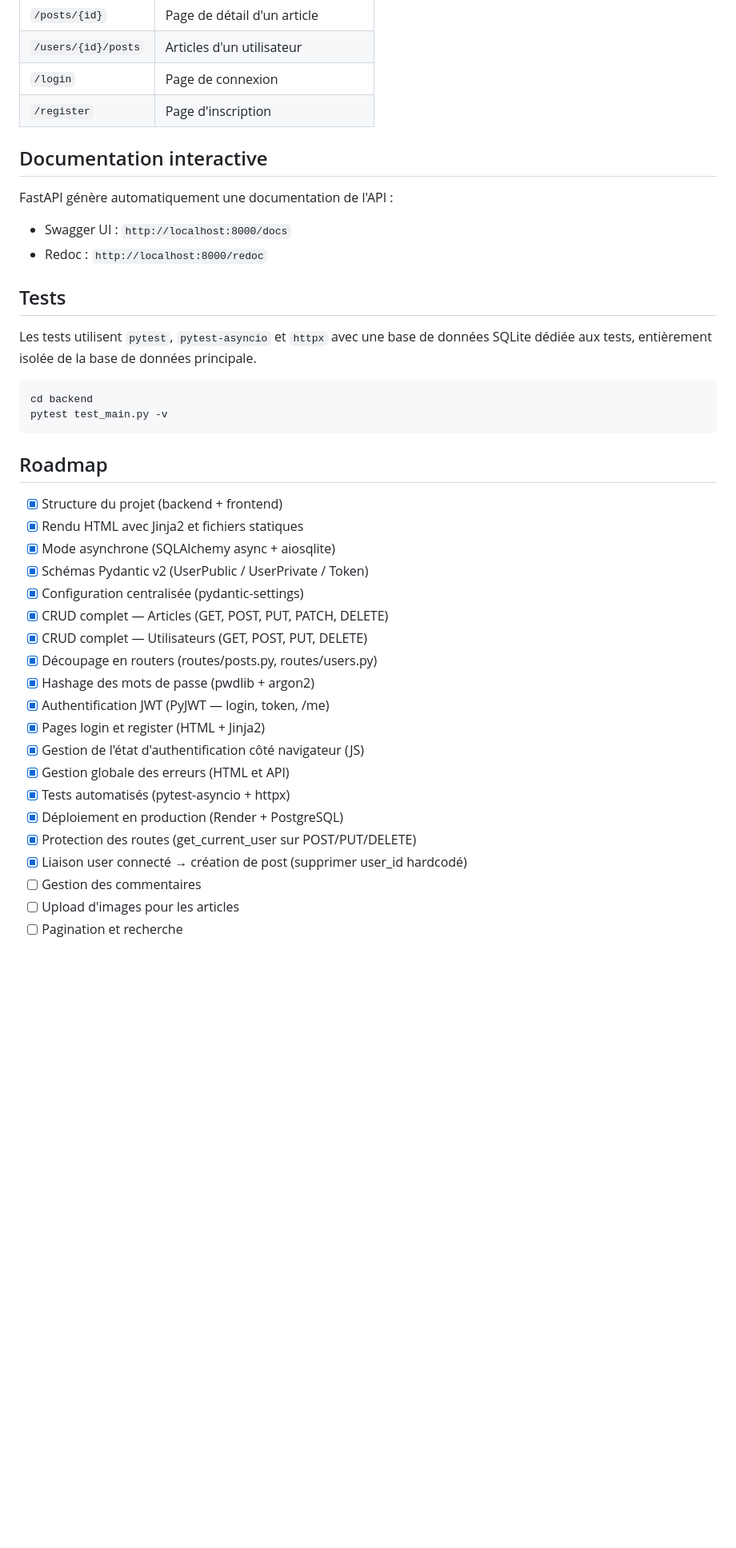
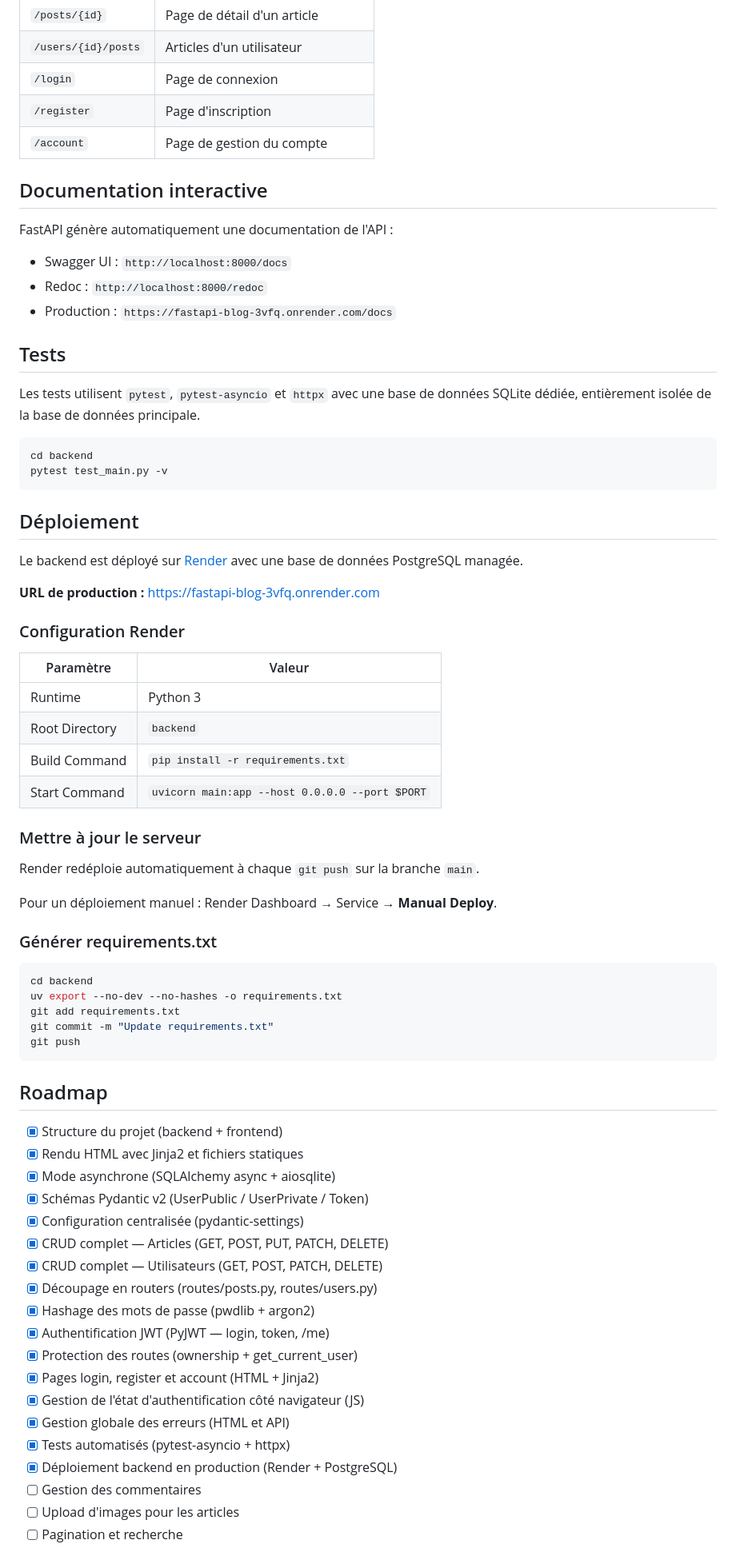
Before and after one commit to azizbaba237/fastapi_blog, a Markdown page: README.md, the part around one of its changes. Shown at 80% size. Drawn GitHub-style; blank space fills up the shorter version.

Commit message:
Mise à jour du README

````diff
--- a/README.md
+++ b/README.md
@@ -201,6 +208,7 @@ L'application sera disponible sur `http://localhost:5173`
 | `/users/{id}/posts`  | Articles d'un utilisateur           |
 | `/login`             | Page de connexion                   |
 | `/register`          | Page d'inscription                  |
+| `/account`           | Page de gestion du compte           |
 
 ## Documentation interactive
 
@@ -208,14 +216,46 @@ FastAPI génère automatiquement une documentation de l'API :
 
 - Swagger UI : `http://localhost:8000/docs`
 - Redoc : `http://localhost:8000/redoc`
+- Production : `https://fastapi-blog-3vfq.onrender.com/docs`
 
 ## Tests
 
-Les tests utilisent `pytest`, `pytest-asyncio` et `httpx` avec une base de données SQLite dédiée aux tests, entièrement isolée de la base de données principale.
+Les tests utilisent `pytest`, `pytest-asyncio` et `httpx` avec une base de données SQLite dédiée, entièrement isolée de la base de données principale.
 
 ```bash
 cd backend
 pytest test_main.py -v
+```
+
+## Déploiement
+
+Le backend est déployé sur [Render](https://render.com) avec une base de données PostgreSQL managée.
+
+**URL de production :** https://fastapi-blog-3vfq.onrender.com
+
+### Configuration Render
+
+| Paramètre        | Valeur                                              |
+|------------------|-----------------------------------------------------|
+| Runtime          | Python 3                                            |
+| Root Directory   | `backend`                                           |
+| Build Command    | `pip install -r requirements.txt`                   |
+| Start Command    | `uvicorn main:app --host 0.0.0.0 --port $PORT`      |
+
+### Mettre à jour le serveur
+
+Render redéploie automatiquement à chaque `git push` sur la branche `main`.
+
+Pour un déploiement manuel : Render Dashboard → Service → **Manual Deploy**.
+
+### Générer requirements.txt
+
+```bash
+cd backend
+uv export --no-dev --no-hashes -o requirements.txt
+git add requirements.txt
+git commit -m "Update requirements.txt"
+git push
 ```
 
 ## Roadmap
@@ -226,17 +266,16 @@ pytest test_main.py -v
 - [x] Schémas Pydantic v2 (UserPublic / UserPrivate / Token)
 - [x] Configuration centralisée (pydantic-settings)
 - [x] CRUD complet — Articles (GET, POST, PUT, PATCH, DELETE)
-- [x] CRUD complet — Utilisateurs (GET, POST, PUT, DELETE)
+- [x] CRUD complet — Utilisateurs (GET, POST, PATCH, DELETE)
 - [x] Découpage en routers (routes/posts.py, routes/users.py)
 - [x] Hashage des mots de passe (pwdlib + argon2)
 - [x] Authentification JWT (PyJWT — login, token, /me)
-- [x] Pages login et register (HTML + Jinja2)
+- [x] Protection des routes (ownership + get_current_user)
+- [x] Pages login, register et account (HTML + Jinja2)
 - [x] Gestion de l'état d'authentification côté navigateur (JS)
 - [x] Gestion globale des erreurs (HTML et API)
 - [x] Tests automatisés (pytest-asyncio + httpx)
-- [x] Déploiement en production (Render + PostgreSQL)
-- [x] Protection des routes (get_current_user sur POST/PUT/DELETE)
-- [x] Liaison user connecté → création de post (supprimer user_id hardcodé)
+- [x] Déploiement backend en production (Render + PostgreSQL)
 - [ ] Gestion des commentaires
 - [ ] Upload d'images pour les articles
 - [ ] Pagination et recherche
````
Also changed, not shown: other parts of README.md (+28 -20 lines).
